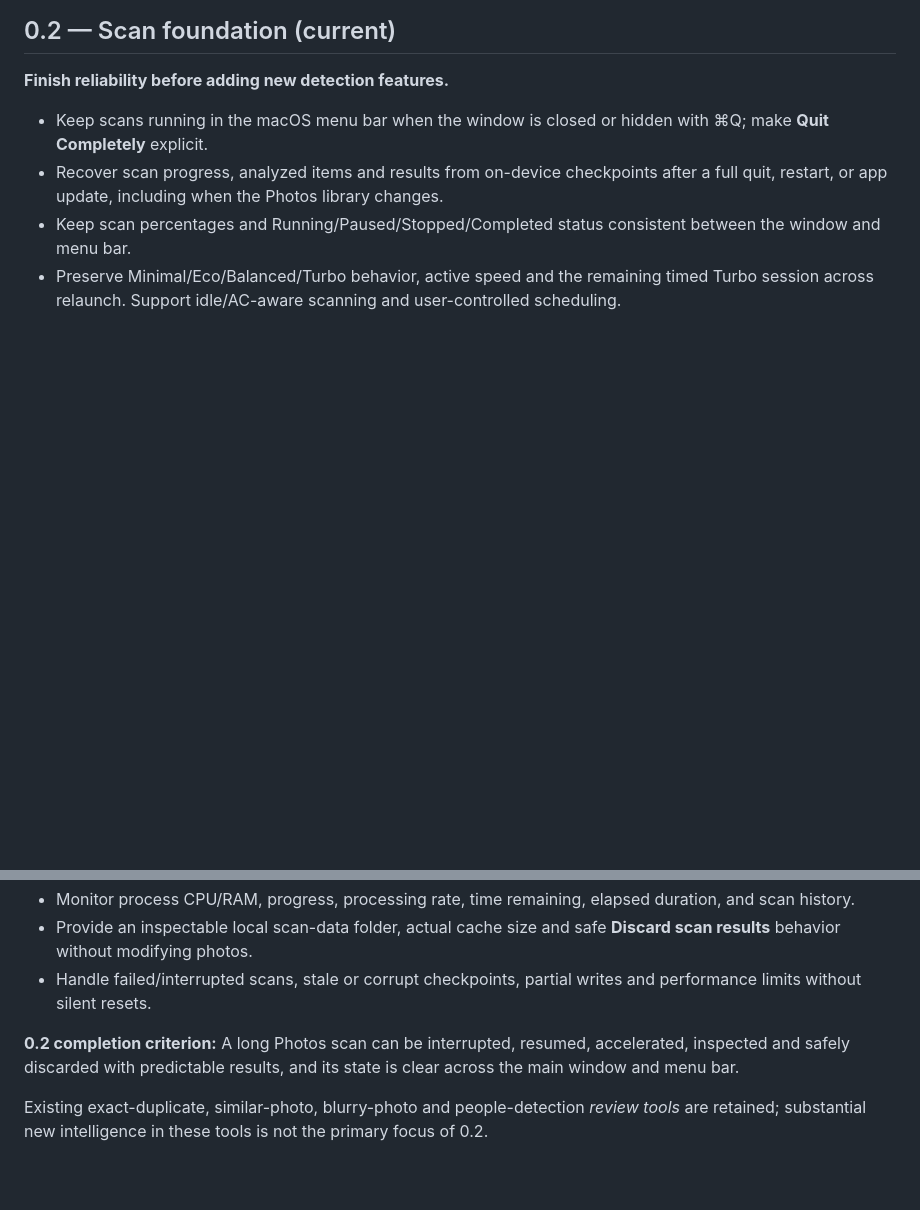
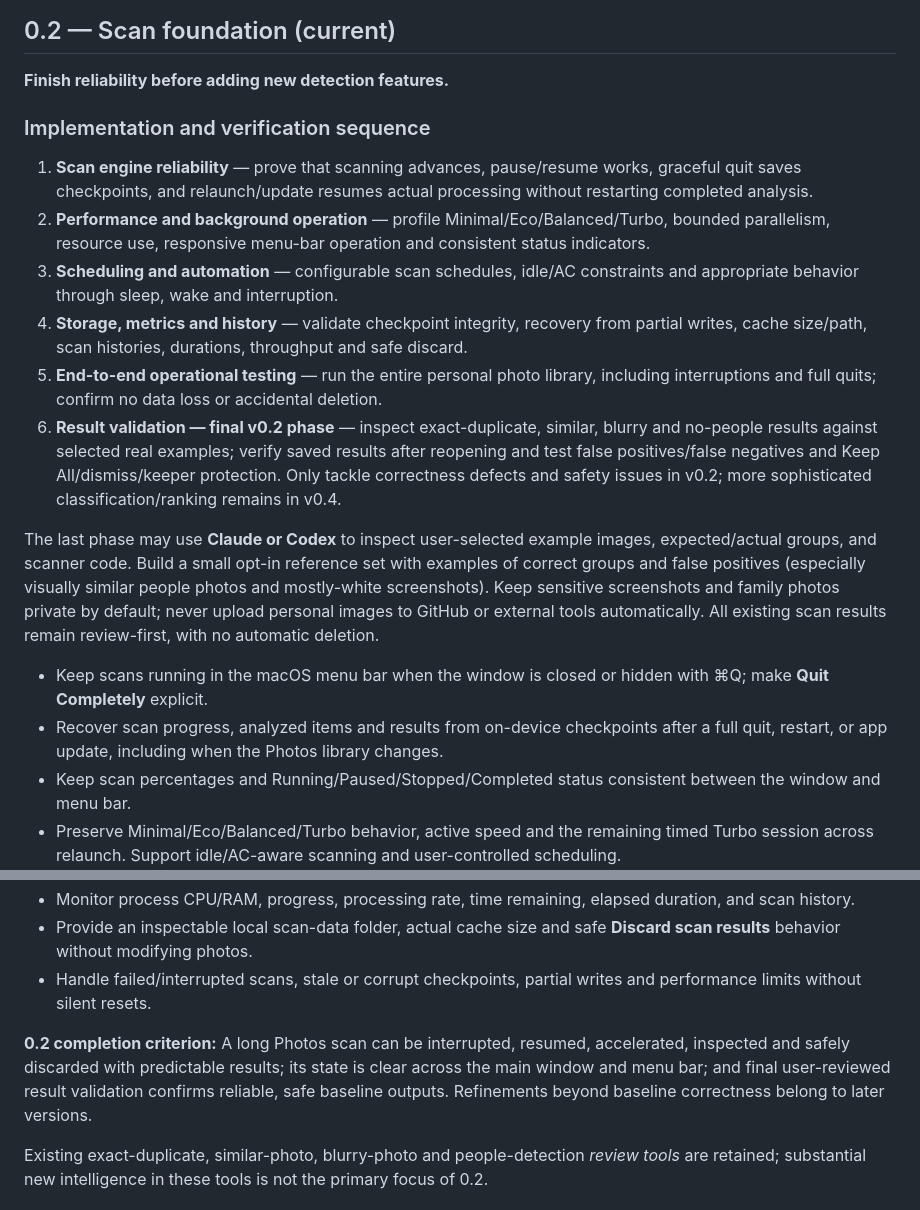
Before and after one commit to ssnanda/Siftidy, a Markdown page: docs/ROADMAP.md, 2 parts joined by grey strips. Drawn GitHub-style; blank space fills up the shorter version.

Commit message:
docs: make scan-result validation final v0.2 phase and define test order

```diff
--- a/docs/ROADMAP.md
+++ b/docs/ROADMAP.md
@@ -18,6 +18,18 @@ Siftidy is a **macOS-only**, privacy-first personal media cleanup app. The prior
 
 **Finish reliability before adding new detection features.**
 
+### Implementation and verification sequence
+
+1. **Scan engine reliability** — prove that scanning advances, pause/resume works, graceful quit saves checkpoints, and relaunch/update resumes actual processing without restarting completed analysis.
+2. **Performance and background operation** — profile Minimal/Eco/Balanced/Turbo, bounded parallelism, resource use, responsive menu-bar operation and consistent status indicators.
+3. **Scheduling and automation** — configurable scan schedules, idle/AC constraints and appropriate behavior through sleep, wake and interruption.
+4. **Storage, metrics and history** — validate checkpoint integrity, recovery from partial writes, cache size/path, scan histories, durations, throughput and safe discard.
+5. **End-to-end operational testing** — run the entire personal photo library, including interruptions and full quits; confirm no data loss or accidental deletion.
+6. **Result validation — final v0.2 phase** — inspect exact-duplicate, similar, blurry and no-people results against selected real examples; verify saved results after reopening and test false positives/false negatives and Keep All/dismiss/keeper protection. Only tackle correctness defects and safety issues in v0.2; more sophisticated classification/ranking remains in v0.4.
+
+The last phase may use **Claude or Codex** to inspect user-selected example images, expected/actual groups, and scanner code. Build a small opt-in reference set with examples of correct groups and false positives (especially visually similar people photos and mostly-white screenshots). Keep sensitive screenshots and family photos private by default; never upload personal images to GitHub or external tools automatically. All existing scan results remain review-first, with no automatic deletion.
+
+
 - Keep scans running in the macOS menu bar when the window is closed or hidden with ⌘Q; make **Quit Completely** explicit.
 - Recover scan progress, analyzed items and results from on-device checkpoints after a full quit, restart, or app update, including when the Photos library changes.
 - Keep scan percentages and Running/Paused/Stopped/Completed status consistent between the window and menu bar.
@@ -26,7 +38,7 @@ Siftidy is a **macOS-only**, privacy-first personal media cleanup app. The prior
 - Provide an inspectable local scan-data folder, actual cache size and safe **Discard scan results** behavior without modifying photos.
 - Handle failed/interrupted scans, stale or corrupt checkpoints, partial writes and performance limits without silent resets.
 
-**0.2 completion criterion:** A long Photos scan can be interrupted, resumed, accelerated, inspected and safely discarded with predictable results, and its state is clear across the main window and menu bar.
+**0.2 completion criterion:** A long Photos scan can be interrupted, resumed, accelerated, inspected and safely discarded with predictable results; its state is clear across the main window and menu bar; and final user-reviewed result validation confirms reliable, safe baseline outputs. Refinements beyond baseline correctness belong to later versions.
 
 Existing exact-duplicate, similar-photo, blurry-photo and people-detection *review tools* are retained; substantial new intelligence in these tools is not the primary focus of 0.2.
 
```
